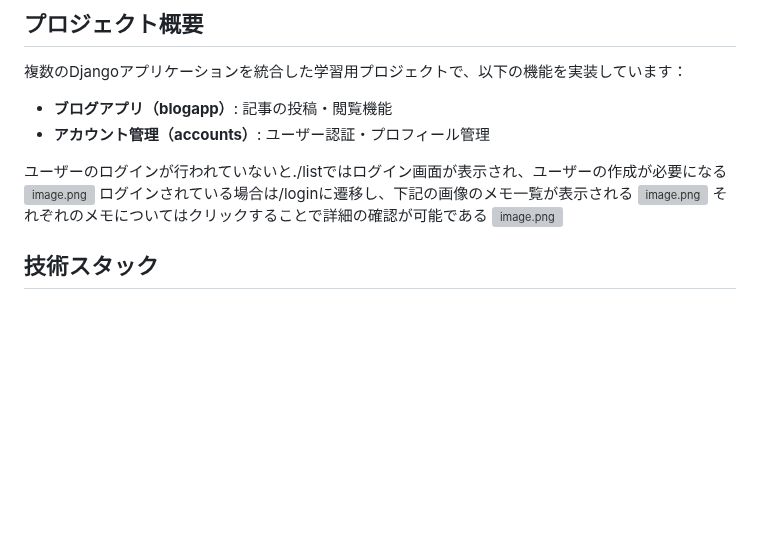
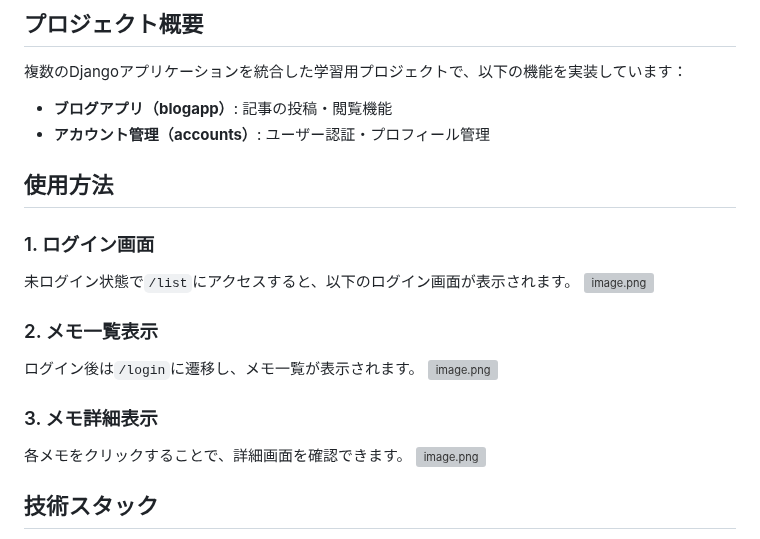
Before and after one commit to Raisei-Ito/Created-by-django, a Markdown page: README.md, the part around the change. GitHub-like rendering; blank space fills up the shorter version; grey boxes are pictures that could not be loaded.

```diff
--- a/README.md
+++ b/README.md
@@ -5,11 +5,19 @@
 - **ブログアプリ（blogapp）**: 記事の投稿・閲覧機能
 - **アカウント管理（accounts）**: ユーザー認証・プロフィール管理
 
-ユーザーのログインが行われていないと./listではログイン画面が表示され、ユーザーの作成が必要になる
+## 使用方法
+
+### 1. ログイン画面
+
+未ログイン状態で`/list`にアクセスすると、以下のログイン画面が表示されます。
 ![image.png](boardproject/images_file/user_input.png)
-ログインされている場合は/loginに遷移し、下記の画像のメモ一覧が表示される
+
+### 2. メモ一覧表示
+ログイン後は`/login`に遷移し、メモ一覧が表示されます。
 ![image.png](boardproject/images_file/list.png)
-それぞれのメモについてはクリックすることで詳細の確認が可能である
+
+### 3. メモ詳細表示
+各メモをクリックすることで、詳細画面を確認できます。
 ![image.png](boardproject/images_file/list_2.png)
 
 ## 技術スタック
```
